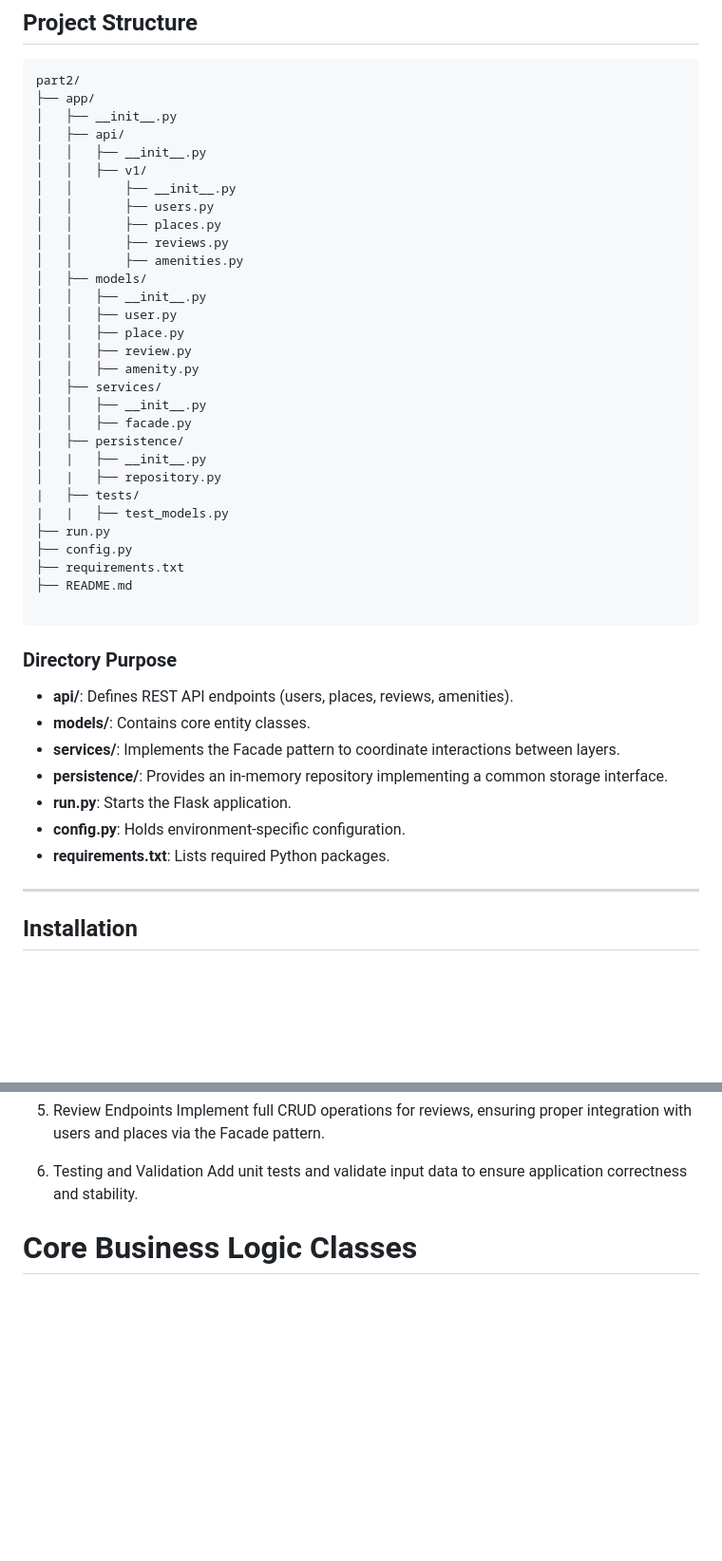
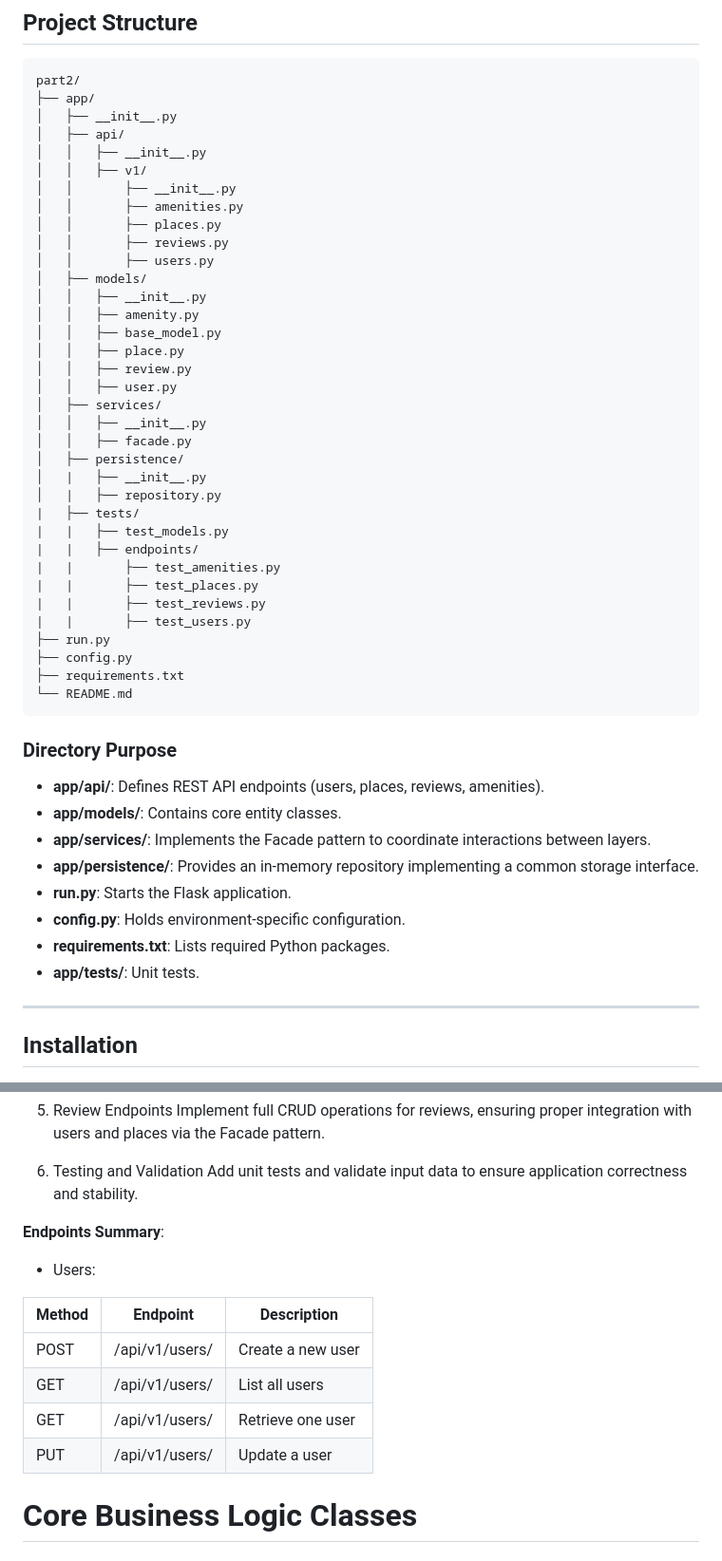
Before and after one commit to 11968-ship-it/holbertonschool-hbnb, a Markdown page: part2/README.md, 2 parts joined by grey strips. Shown at 95% size. Rendered like a GitHub page; blank space fills up the shorter version.

````diff
--- a/part2/README.md
+++ b/part2/README.md
@@ -24,16 +24,17 @@ part2/
 │   │   ├── __init__.py
 │   │   ├── v1/
 │   │       ├── __init__.py
-│   │       ├── users.py
+│   │       ├── amenities.py
 │   │       ├── places.py
 │   │       ├── reviews.py
-│   │       ├── amenities.py
+│   │       ├── users.py
 │   ├── models/
 │   │   ├── __init__.py
-│   │   ├── user.py
+│   │   ├── amenity.py
+│   │   ├── base_model.py
 │   │   ├── place.py
 │   │   ├── review.py
-│   │   ├── amenity.py
+│   │   ├── user.py
 │   ├── services/
 │   │   ├── __init__.py
 │   │   ├── facade.py
@@ -42,22 +43,27 @@ part2/
 │   |   ├── repository.py
 |   ├── tests/
 |   |   ├── test_models.py
+|   |   ├── endpoints/
+|   |       ├── test_amenities.py
+|   |       ├── test_places.py
+|   |       ├── test_reviews.py
+|   |       ├── test_users.py
 ├── run.py
 ├── config.py
 ├── requirements.txt
-├── README.md
-
+└── README.md
 ```
 
 ### Directory Purpose
 
-- **api/**: Defines REST API endpoints (users, places, reviews, amenities).
-- **models/**: Contains core entity classes.
-- **services/**: Implements the Facade pattern to coordinate interactions between layers.
-- **persistence/**: Provides an in-memory repository implementing a common storage interface.
+- **app/api/**: Defines REST API endpoints (users, places, reviews, amenities).
+- **app/models/**: Contains core entity classes.
+- **app/services/**: Implements the Facade pattern to coordinate interactions between layers.
+- **app/persistence/**: Provides an in-memory repository implementing a common storage interface.
 - **run.py**: Starts the Flask application.
 - **config.py**: Holds environment-specific configuration.
 - **requirements.txt**: Lists required Python packages.
+- **app/tests/**: Unit tests.
 
 ---
 
@@ -115,6 +127,15 @@ Implement full CRUD operations for reviews, ensuring proper integration with use
 6. Testing and Validation
 Add unit tests and validate input data to ensure application correctness and stability.
 
+**Endpoints Summary**:
+- Users:
+
+|      Method     |     Endpoint    |  Description   |
+|---------------- |-----------------|----------------|
+|       POST      |  /api/v1/users/ | Create a new user |
+|       GET       |  /api/v1/users/ | List all users |
+|       GET       |  /api/v1/users/ | Retrieve one user |
+|       PUT       |  /api/v1/users/ | Update a user  |
 
 # Core Business Logic Classes
 
````
Also changed, not shown: other parts of part2/README.md (+6 -0 lines).
